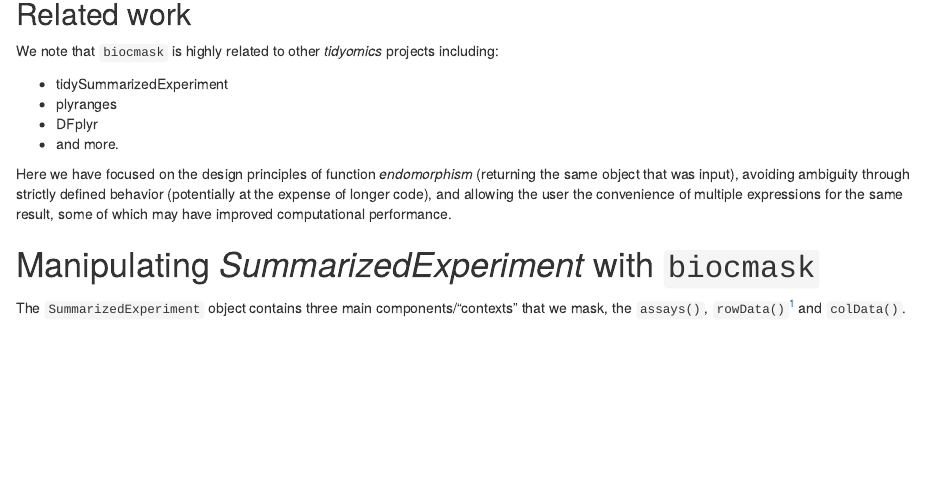
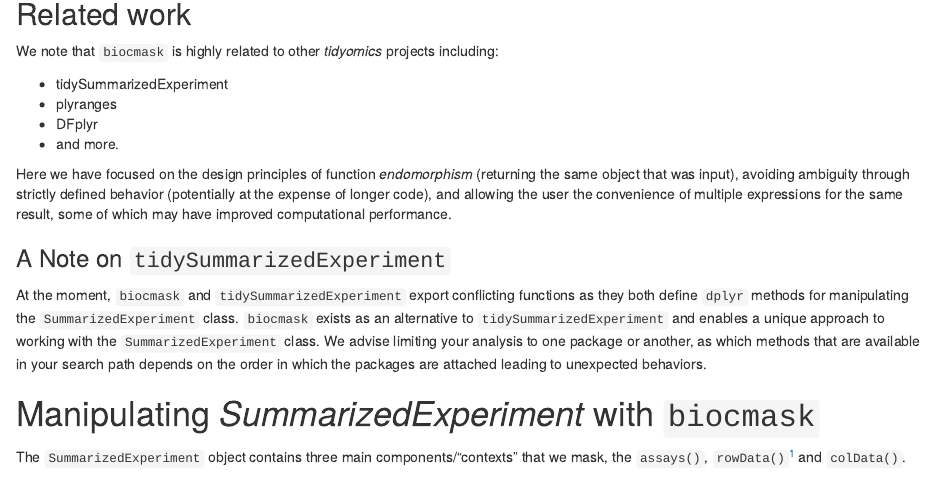
Before and after one commit to jtlandis/biocmask, an R Markdown document (vignettes/biocmask.Rmd): the page in a window 1100 px wide, from 1970 px down. Rendered offline with R 4.5, knitr and Pandoc, with nearby package versions; code that draws random numbers runs with fixed seeds of ours; some code elsewhere in the file could not run offline.

Commit message:
Adding info about how `tidySummarizedExperiment` and `biocmask` are exclusive from each other

```diff
--- a/vignettes/biocmask.Rmd
+++ b/vignettes/biocmask.Rmd
@@ -126,6 +126,16 @@ Here we have focused on the design principles of function *endomorphism*
 defined behavior (potentially at the expense of longer code), and allowing
 the user the convenience of multiple expressions for the same result, some of
 which may have improved computational performance.
+
+### A Note on `tidySummarizedExperiment`
+
+At the moment, `biocmask` and `tidySummarizedExperiment` export conflicting
+functions as they both define `dplyr` methods for manipulating the
+`SummarizedExperiment` class. `biocmask` exists as an alternative to
+`tidySummarizedExperiment` and enables a unique approach to working with the
+`SummarizedExperiment` class. We advise limiting your analysis to one package
+or another, as which methods that are available in your search path depends on
+the order in which the packages are attached leading to unexpected behaviors.
 
 # Manipulating *SummarizedExperiment* with `biocmask`
 <!-- copied from README -->
```
Also changed, not shown: README.md.
